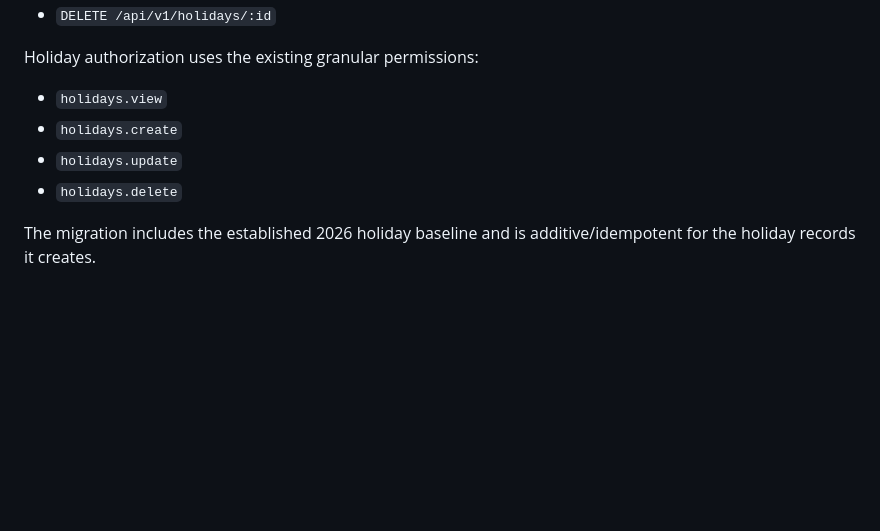
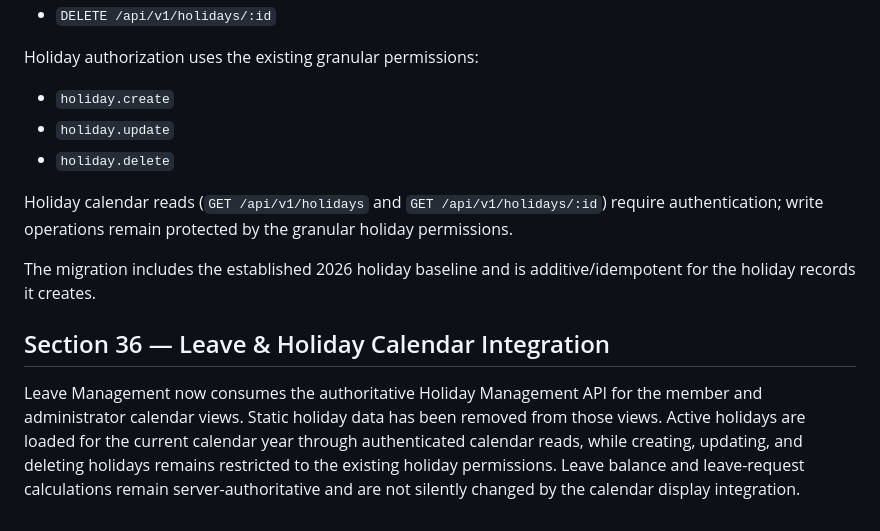
Before and after one commit to Khan-Shahriar/PrimeIT, a Markdown page: README.md, the part around the change. Drawn GitHub-style; blank space fills up the shorter version.

Commit message:
Section 36: connect leave management to holiday calendar

```diff
--- a/README.md
+++ b/README.md
@@ -118,9 +118,15 @@ Canonical endpoints:
 
 Holiday authorization uses the existing granular permissions:
 
-- `holidays.view`
-- `holidays.create`
-- `holidays.update`
-- `holidays.delete`
+- `holiday.create`
+- `holiday.update`
+- `holiday.delete`
+
+Holiday calendar reads (`GET /api/v1/holidays` and `GET /api/v1/holidays/:id`) require authentication; write operations remain protected by the granular holiday permissions.
 
 The migration includes the established 2026 holiday baseline and is additive/idempotent for the holiday records it creates.
+
+
+## Section 36 — Leave & Holiday Calendar Integration
+
+Leave Management now consumes the authoritative Holiday Management API for the member and administrator calendar views. Static holiday data has been removed from those views. Active holidays are loaded for the current calendar year through authenticated calendar reads, while creating, updating, and deleting holidays remains restricted to the existing holiday permissions. Leave balance and leave-request calculations remain server-authoritative and are not silently changed by the calendar display integration.
```
